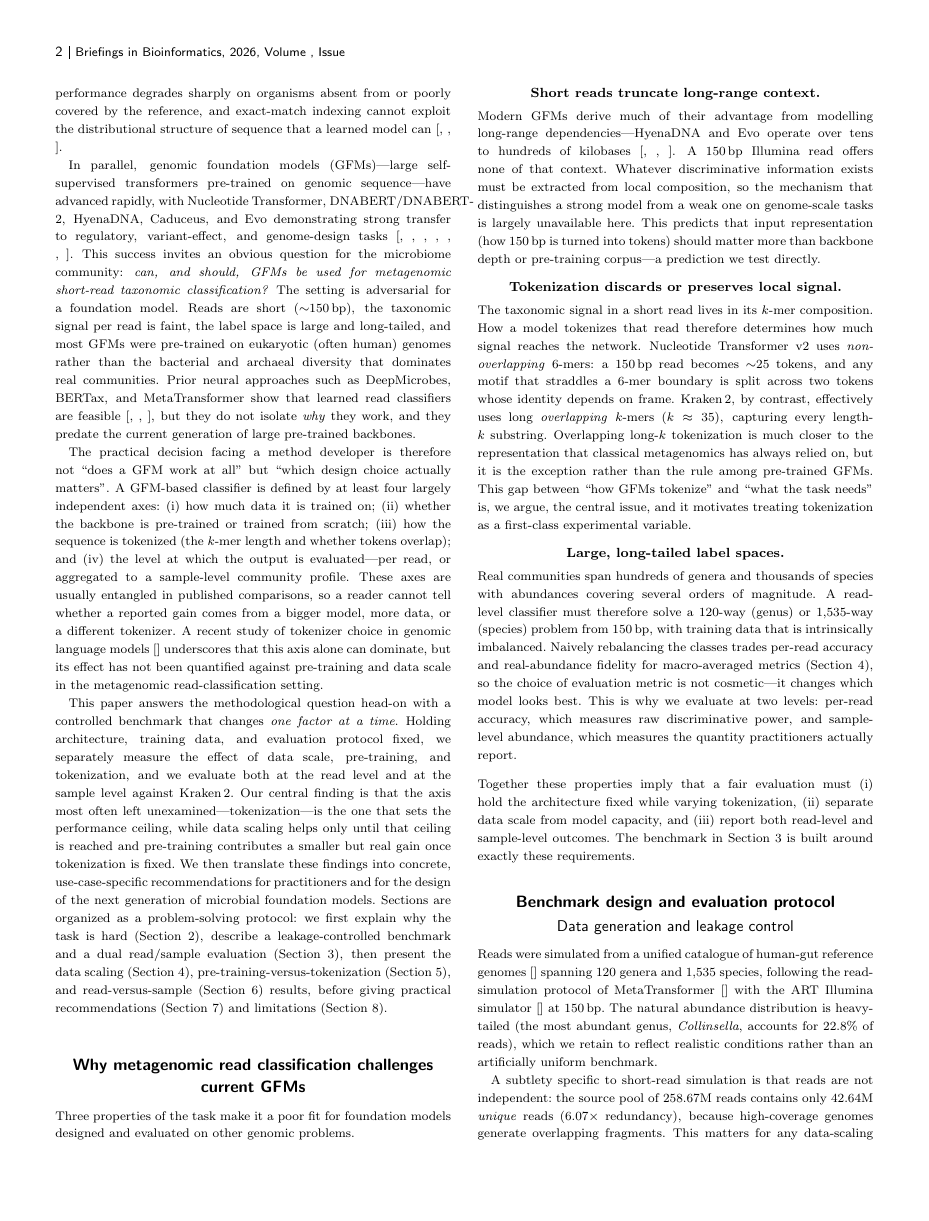
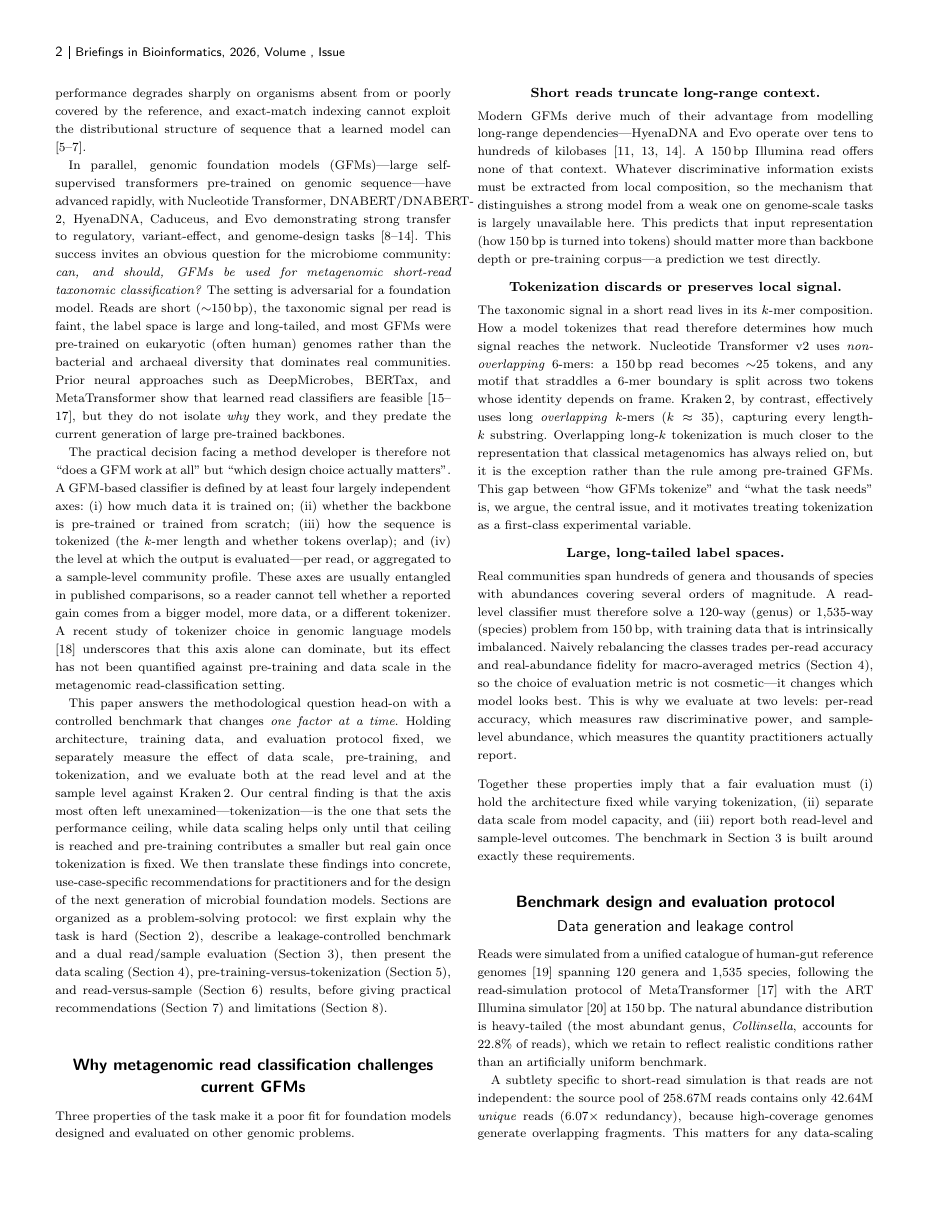
Before and after one commit to YMJ1123/gfm-metagenomic-benchmark-paper, a LaTeX paper (main.tex): page 2 of 9. Compiled offline with pdfLaTeX; a LaTeX package or settings file that is missing is left out.

Commit message:
Fix broken citations: numbered [1,3-5] via unsrtnat + sort&compress
In-text citations were rendering as empty [ , ] and the reference list had no
numbers. Root cause: the bundled oup-plain.bst emits bare \bibitem{key}, which
triggers the class's \NAT@force@numbers (with the numbered option setting
@numbib=false) to flip natbib back to author-year mode, so \citep read empty
author/year fields. Verified by rendering in a TeX Live 2024 container.

- \bibliographystyle{oup-plain} -> {unsrtnat} (labelled \bibitem[..]{key},
  numbered in order of appearance = Vancouver/PubMed style BIB requires).
- Enable natbib sort&compress (\NAT@sort/\NAT@cmprs) so multi-citations render
  as [8-14], not [8, 9, 10, 11, 12, 13, 14].
- Result: in-text [1, 2] / [8-14], reference list numbered 1..N with DOIs,
  0 undefined citations/refs, latexmk exit 0 from a clean tree.

Co-Authored-By: Claude Fable 5 <noreply@anthropic.com>

```diff
--- a/main.tex
+++ b/main.tex
@@ -18,6 +18,13 @@
 % NB: tables use the class's tabular*/\toprule/\botrule house style, not
 % tabularx (tabularx is incompatible with the class's rule macros).
 \usetikzlibrary{arrows.meta,positioning}
+
+% Enable natbib sort&compress so multi-citations render as [8-14], not
+% [8, 9, 10, 11, 12, 13, 14]. (The class loads natbib itself, so we set the
+% switches directly rather than via a package option.)
+\makeatletter
+\def\NAT@sort{\@ne}\def\NAT@cmprs{\@ne}
+\makeatother
 
 \graphicspath{{figures/}}
 
```
Also changed, not shown: README.md, main.tex (7 more changed lines).
